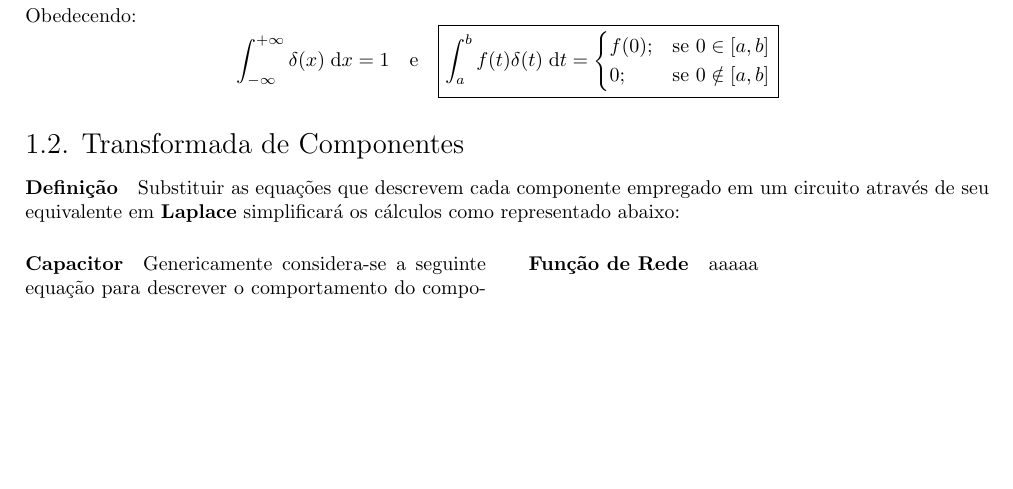
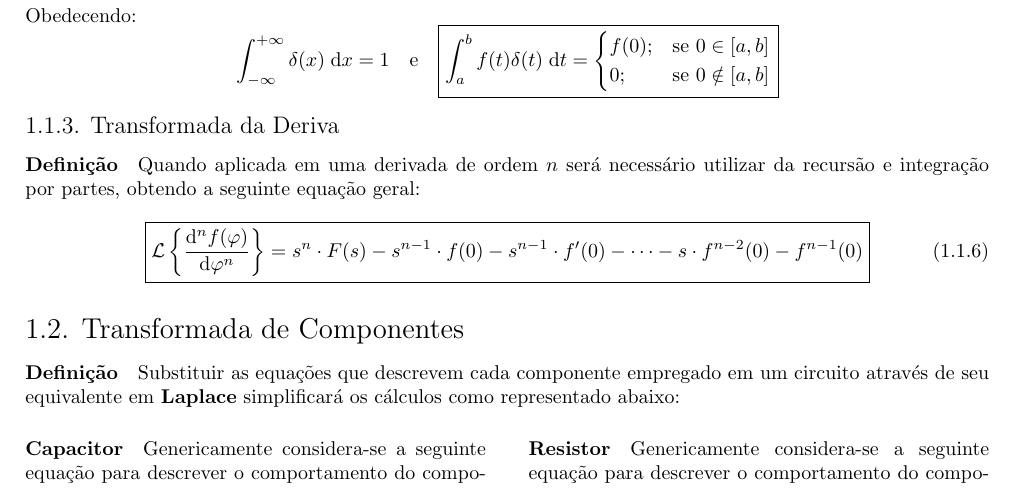
Before and after one commit to tr0fin0/classes_unicamp, a LaTeX document (ea611/ea611.tex): part of page 4 of 4 before the commit and part of page 4 of 5 after it, cut so that both start at the same text, the shorter picture padded with empty space. Compiled offline with pdfLaTeX.

Commit message:
:sparkles: add transformation deritative

```diff
--- a/ea611/ea611.tex
+++ b/ea611/ea611.tex
@@ -115,6 +115,19 @@
                         }
                     \end{equation*}
 
+            \subsubsection{Transformada da Deriva}
+                \paragraph{Definição}Quando aplicada em uma derivada de ordem $n$ será necessário utilizar da recursão e integração por partes, obtendo a seguinte equação geral:
+                    \begin{equation}
+                        \boxed{
+                            \mathcal{L}\left\{\diff[n]{f(\varphi)}{\varphi}\right\} =
+                            s^{n}\cdot F(s) -
+                            s^{n-1} \cdot f(0) -
+                            s^{n-1} \cdot f'(0) - \dots -
+                            s \cdot f^{n-2}(0) -
+                            f^{n-1}(0)
+                        }
+                    \end{equation}
+
         \subsection{Transformada de Componentes}
             \paragraph{Definição}Substituir as equações que descrevem cada componente empregado em um circuito através de seu equivalente em \textbf{Laplace} simplificará os cálculos como representado abaixo:
                 \begin{multicols*}{2}
```
